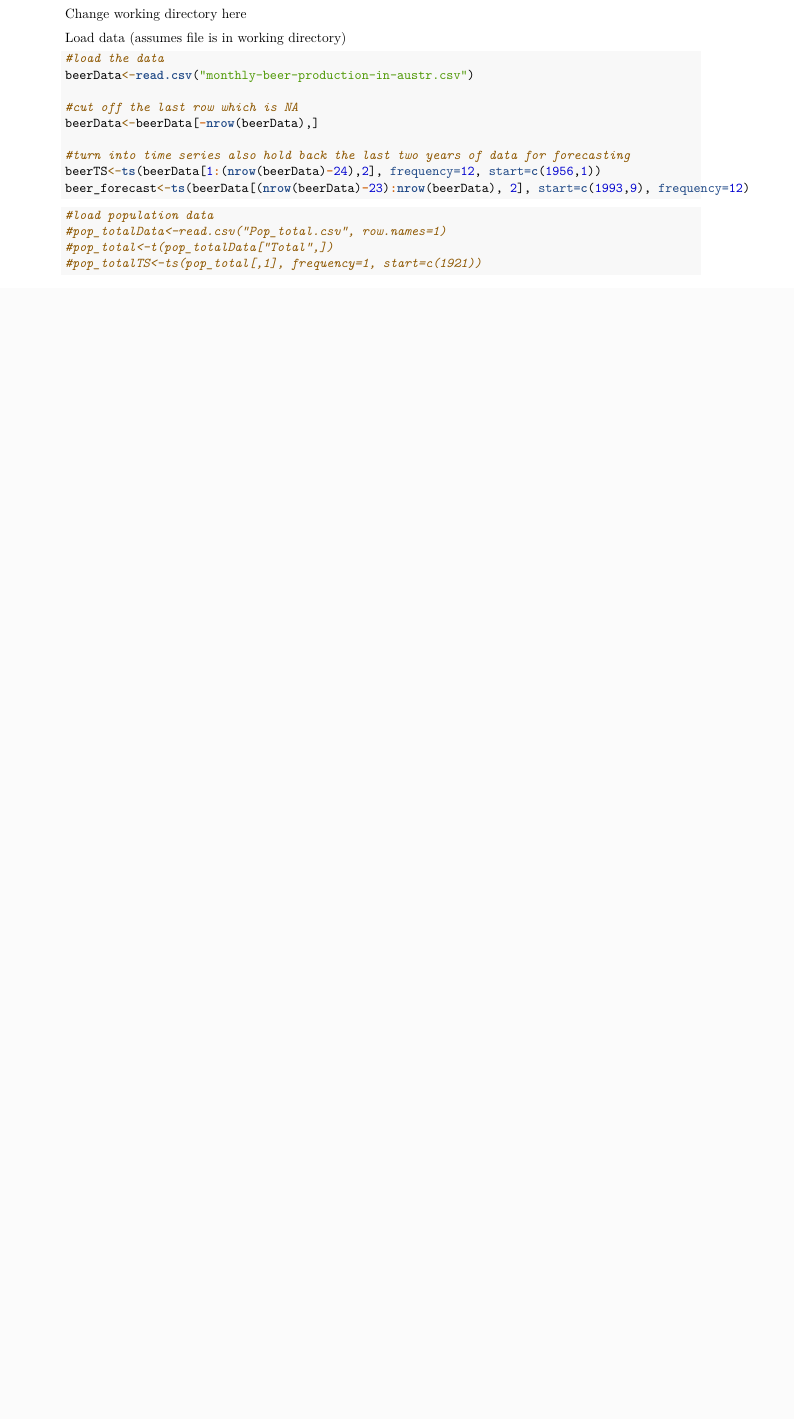
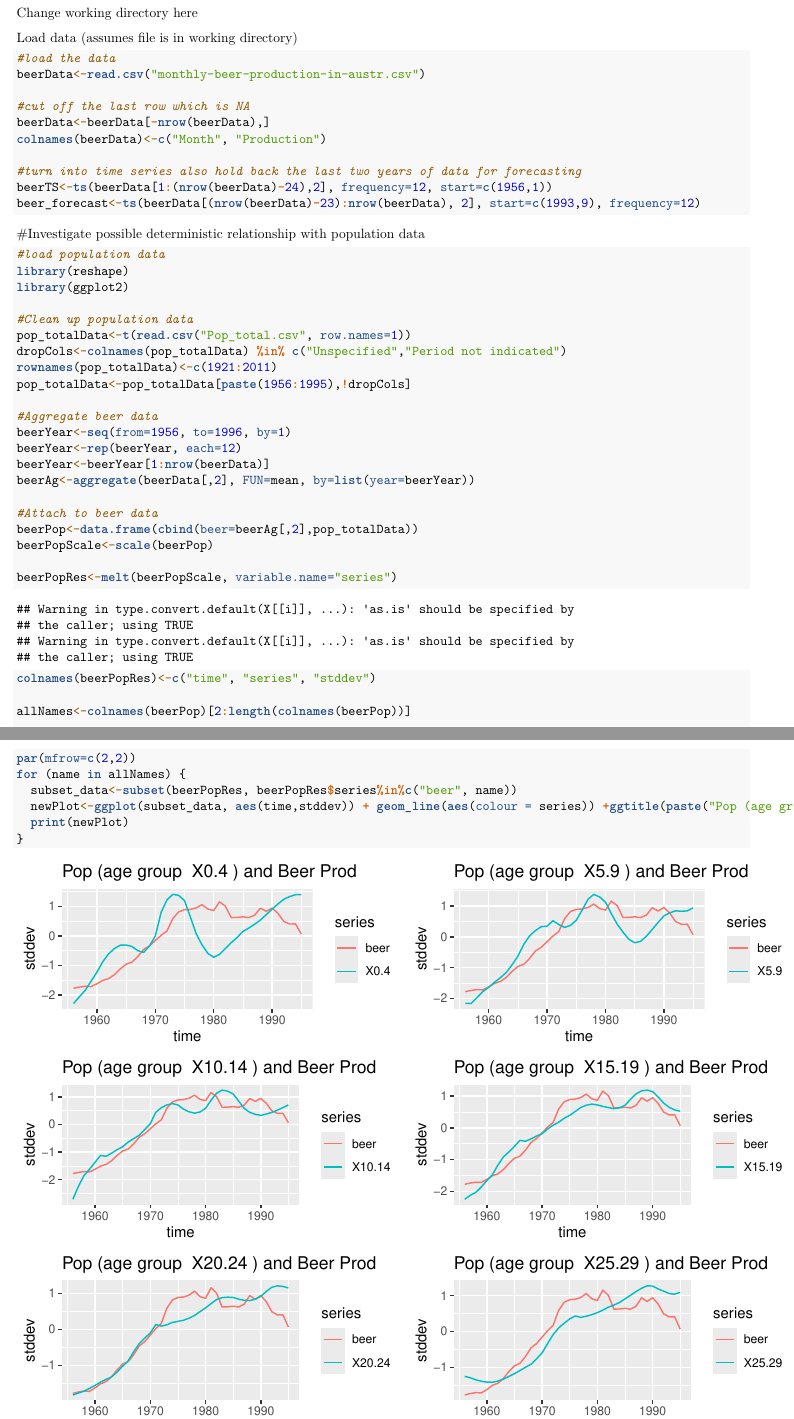
Before and after one commit to hewilder/TimeSeriesFinalProject, an R Markdown document (FinalProject.Rmd): part of page 1 of 21 before the commit and two parts of pages 1 and 2 of 20 after it, the two joined at a grey line, cut so that both start at the same text, the shorter picture padded with empty space. Rendered offline with R 4.5, knitr and Pandoc, then LaTeX, with nearby package versions; some code elsewhere in the file could not run offline.

Commit message:
Added population data analysis, I think we may be able to use the 15-19 age group as our deterministic trend? It would make more sense than using an arbitrary polynomial at least I think. We still need to test and see how the regression will look though.

````diff
--- a/FinalProject.Rmd
+++ b/FinalProject.Rmd
@@ -3,6 +3,7 @@ title: "Final Project"
 author: "Hannah Wilder and Chathura Gunasekara"
 date: "April 9, 2016"
 output: pdf_document
+geometry: margin=.5in
 ---
 
 Notes:
@@ -28,6 +29,7 @@ beerData<-read.csv("monthly-beer-production-in-austr.csv")
 
 #cut off the last row which is NA
 beerData<-beerData[-nrow(beerData),]
+colnames(beerData)<-c("Month", "Production")
 
 #turn into time series also hold back the last two years of data for forecasting
 beerTS<-ts(beerData[1:(nrow(beerData)-24),2], frequency=12, start=c(1956,1))
@@ -35,8 +37,35 @@ beer_forecast<-ts(beerData[(nrow(beerData)-23):nrow(beerData), 2], start=c(1993,
 ```
 
 
-```{r}
+#Investigate possible deterministic relationship with population data
+
+```{r, fig.width=4, fig.height=2}
 #load population data
-#pop_totalData<-read.csv("Pop_total.csv", row.names=1)
-#pop_total<-t(pop_totalData["Total",])
-#pop_totalTS<-ts(pop_total[,1], frequency=1, start=c(1921))
+library(reshape)
+library(ggplot2)
+
+#Clean up population data
+pop_totalData<-t(read.csv("Pop_total.csv", row.names=1))
+dropCols<-colnames(pop_totalData) %in% c("Unspecified","Period not indicated")
+rownames(pop_totalData)<-c(1921:2011)
+pop_totalData<-pop_totalData[paste(1956:1995),!dropCols]
+
+#Aggregate beer data
+beerYear<-seq(from=1956, to=1996, by=1)
+beerYear<-rep(beerYear, each=12)
+beerYear<-beerYear[1:nrow(beerData)]
+beerAg<-aggregate(beerData[,2], FUN=mean, by=list(year=beerYear))
+
+#Attach to beer data
+beerPop<-data.frame(cbind(beer=beerAg[,2],pop_totalData))
+beerPopScale<-scale(beerPop)
+
+beerPopRes<-melt(beerPopScale, variable.name="series")
+colnames(beerPopRes)<-c("time", "series", "stddev")
+
+allNames<-colnames(beerPop)[2:length(colnames(beerPop))]
+
+par(mfrow=c(2,2))
+for (name in allNames) {
+  subset_data<-subset(beerPopRes, beerPopRes$series%in%c("beer", name))
+  newPlot<-ggplot(subset_data, aes(time,stddev)) + geom_line(aes(colour = series)) +ggtitle(paste("Pop (age group ",name,") and Beer Prod"))
````
Also changed, not shown: Pop_Total.csv (added, +22 -0 lines), FinalProject.pdf, FinalProject.Rmd (7 more changed lines).
